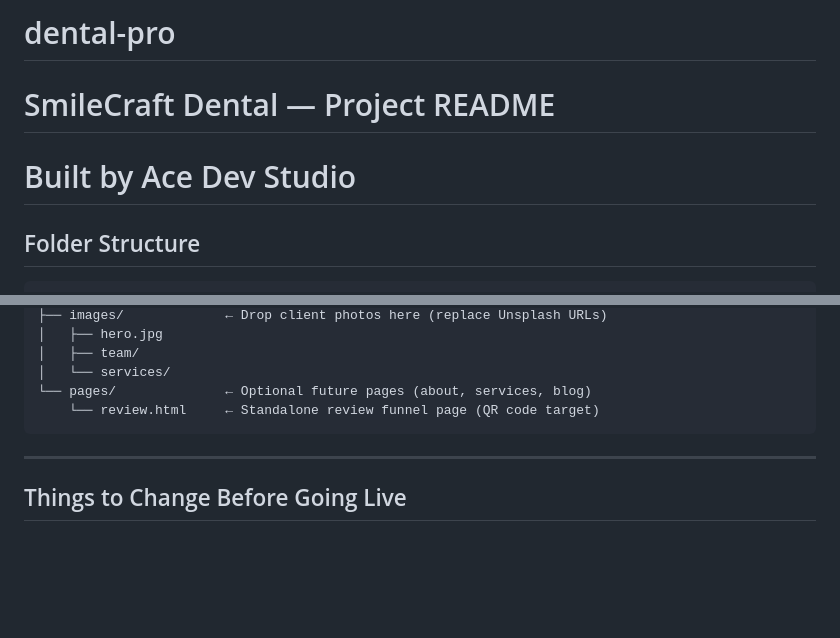
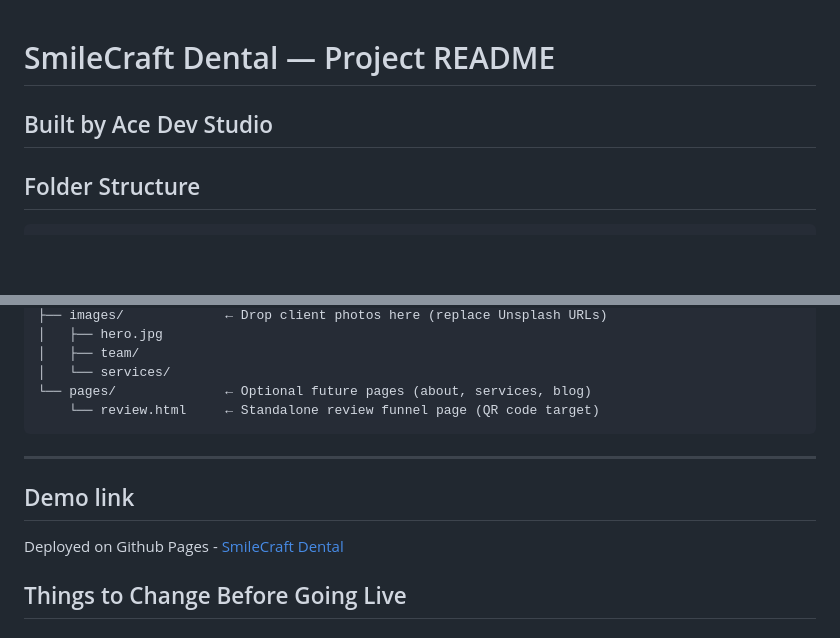
Before and after one commit to mudsnaps/dental-pro, a Markdown page: README.md, 2 parts joined by grey strips. GitHub-like rendering; blank space fills up the shorter version.

Commit message:
Update README with demo link and heading changes

```diff
--- a/README.md
+++ b/README.md
@@ -1,7 +1,5 @@
-# dental-pro
-
 # SmileCraft Dental — Project README
-# Built by Ace Dev Studio
+## Built by Ace Dev Studio
 
 ## Folder Structure
 
@@ -24,6 +22,9 @@ dental-pro/
 
 ---
 
+## Demo link
+
+Deployed on Github Pages - [SmileCraft Dental](https://mudsnaps.github.io/dental-pro)
 ## Things to Change Before Going Live
 
 ### 1. WhatsApp Number
```
